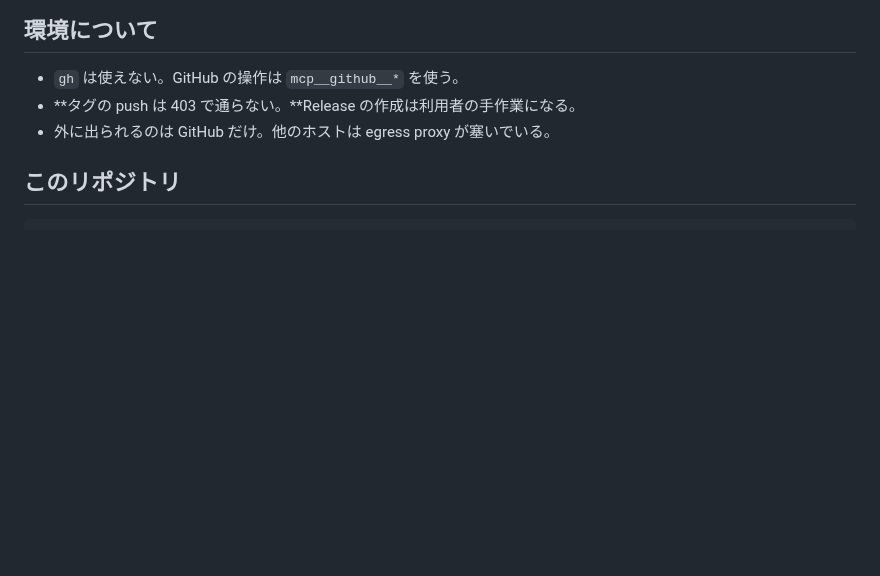
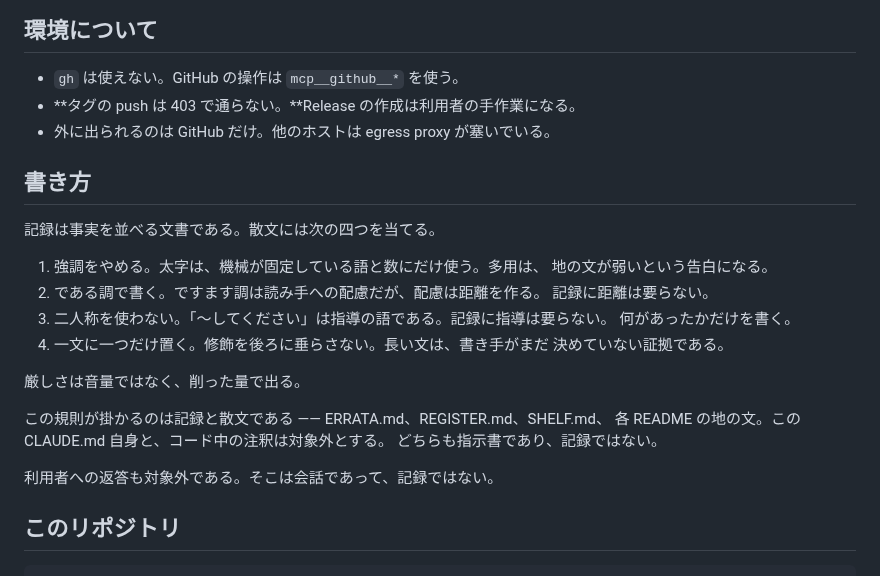
Before and after one commit to cpsbvbng26-dotcom/trinity-operator, a Markdown page: CLAUDE.md, the part around the change. Rendered like a GitHub page; blank space fills up the shorter version.

Commit message:
CLAUDE.md の共通部分に「書き方」を足す
記録と散文に当てる四つ。強調をやめる。である調で書く。二人称を使わない。
一文に一つだけ置く。厳しさは音量ではなく、削った量で出る。

九つのリポジトリで一字一句同じであり、check_ecosystem.js が一致を見ている。

Co-Authored-By: Claude Opus 5 <noreply@anthropic.com>
Claude-Session: https://claude.ai/code/session_01QqWsm63g52W27jU94E5dfL

```diff
--- a/CLAUDE.md
+++ b/CLAUDE.md
@@ -44,6 +44,27 @@
 - **タグの push は 403 で通らない。**Release の作成は利用者の手作業になる。
 - 外に出られるのは GitHub だけ。他のホストは egress proxy が塞いでいる。
 
+## 書き方
+
+記録は事実を並べる文書である。散文には次の四つを当てる。
+
+1. 強調をやめる。太字は、機械が固定している語と数にだけ使う。多用は、
+   地の文が弱いという告白になる。
+2. である調で書く。ですます調は読み手への配慮だが、配慮は距離を作る。
+   記録に距離は要らない。
+3. 二人称を使わない。「〜してください」は指導の語である。記録に指導は要らない。
+   何があったかだけを書く。
+4. 一文に一つだけ置く。修飾を後ろに垂らさない。長い文は、書き手がまだ
+   決めていない証拠である。
+
+厳しさは音量ではなく、削った量で出る。
+
+この規則が掛かるのは記録と散文である ―― ERRATA.md、REGISTER.md、SHELF.md、
+各 README の地の文。この CLAUDE.md 自身と、コード中の注釈は対象外とする。
+どちらも指示書であり、記録ではない。
+
+利用者への返答も対象外である。そこは会話であって、記録ではない。
+
 <!-- 共通ここまで -->
 
 ## このリポジトリ
```
